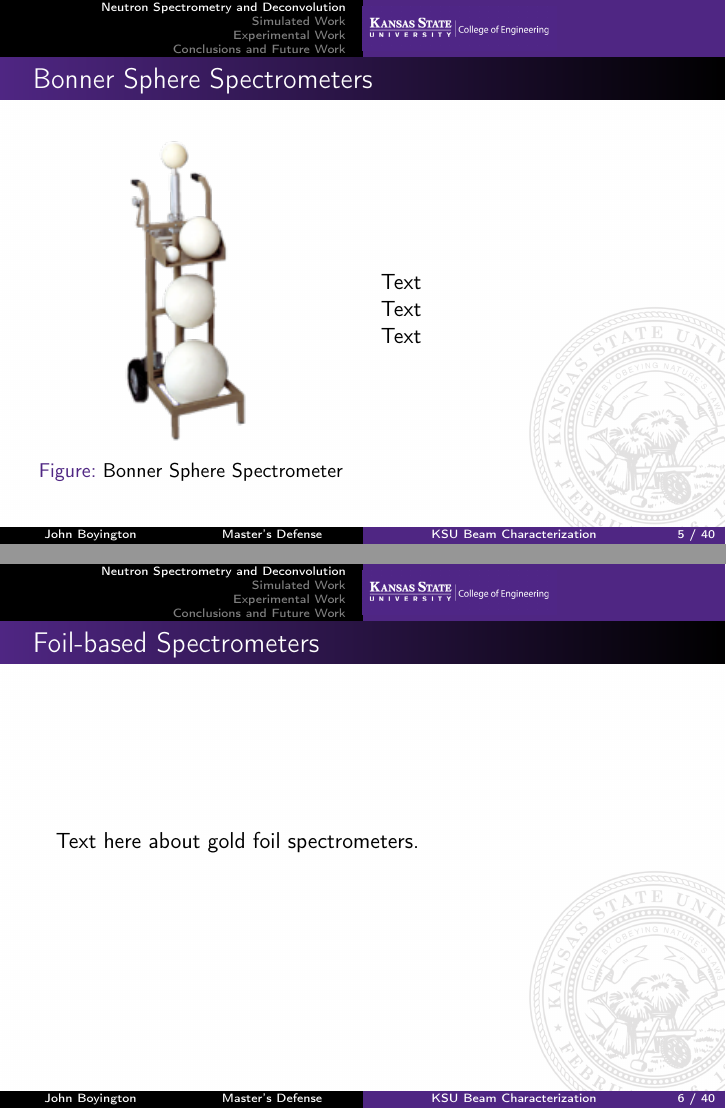
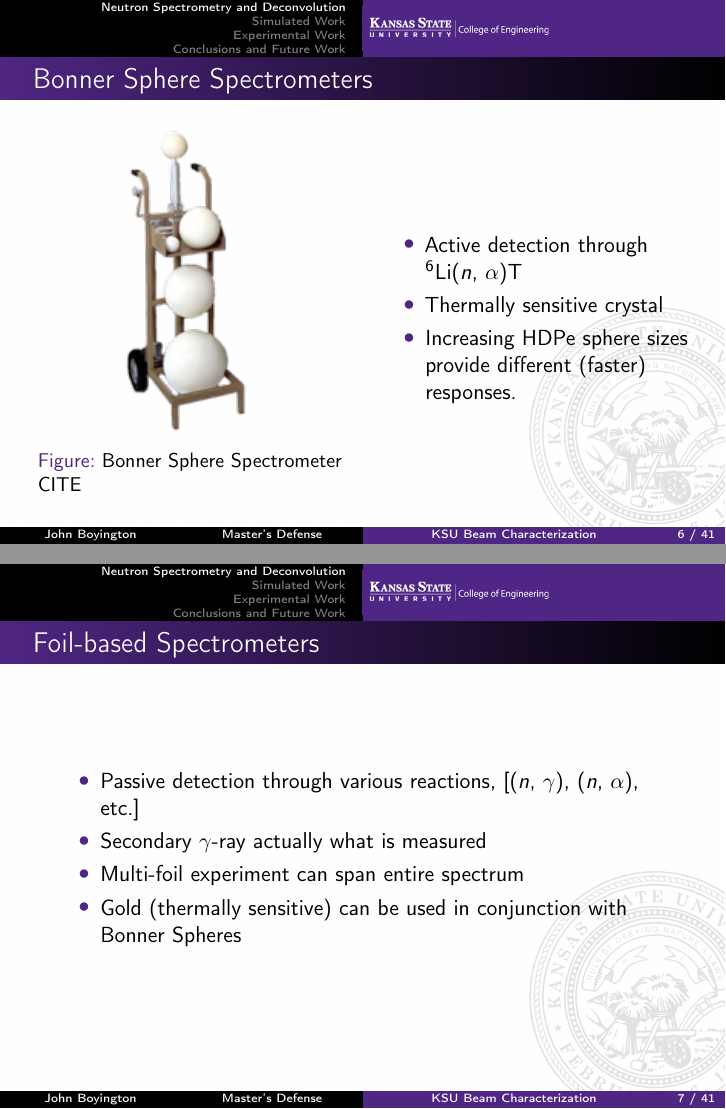
Before and after one commit to johnboyington/masters_thesis, LaTeX slides (slides/slides.tex): pages 5 and 6 of 40 before the commit and pages 6 and 7 of 41 after it, joined at a grey line. Compiled offline with pdfLaTeX.

```diff
--- a/slides/slides.tex
+++ b/slides/slides.tex
@@ -138,13 +146,15 @@
 \begin{column}{.5\textwidth}
 \begin{figure}
 \includegraphics[width=\textwidth]{bss}
-\caption{Bonner Sphere Spectrometer}
+\caption{Bonner Sphere Spectrometer CITE}
 \end{figure}
 \end{column}
 \begin{column}{.5\textwidth}
-Text\\
-Text\\
-Text\\
+\begin{itemize}
+\item Active detection through $^6$Li($n$, $\alpha$)T
+\item Thermally sensitive crystal
+\item Increasing HDPe sphere sizes provide different (faster) responses.
+\end{itemize}
 \end{column}
 \end{columns}
 \end{frame}
@@ -153,7 +163,12 @@
 \begin{frame}
 \frametitle{Foil-based Spectrometers}
 
-Text here about gold foil spectrometers.
+\begin{itemize}
+\item Passive detection through various reactions, [($n$, $\gamma$), ($n$, $\alpha$), etc.]
+\item Secondary $\gamma$-ray actually what is measured
+\item Multi-foil experiment can span entire spectrum
+\item Gold (thermally sensitive) can be used in conjunction with Bonner Spheres
+\end{itemize}
 
 \end{frame}
 
```
Also changed, not shown: slides/slides.tex (14 more changed lines).
